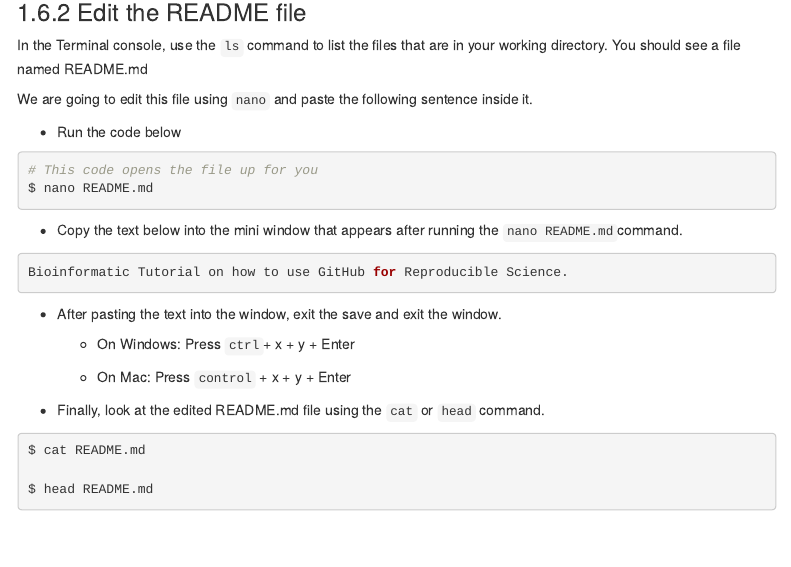
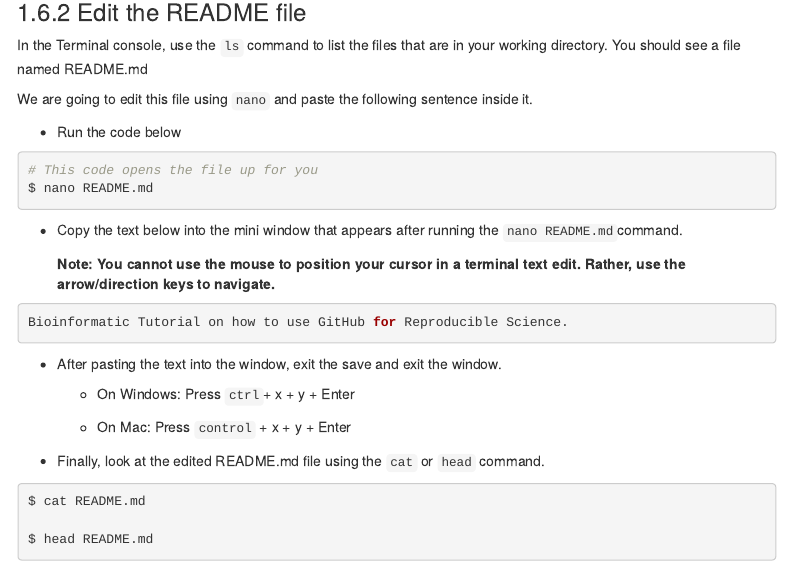
Before and after one commit to AdeArogundade/EEB_603_Tutorial_Fall2023, an R Markdown document (index.Rmd): the page in a window 1100 px wide, from 5540 px down. Rendered offline with R 4.5, knitr and Pandoc, with nearby package versions; menus at the side of the page are left out.

Commit message:
Updates on Nov. 24th, 2023

````diff
--- a/index.Rmd
+++ b/index.Rmd
@@ -420,6 +420,8 @@ $ nano README.md
 
 * Copy the text below into the mini window that appears after running the `nano README.md`command.
 
+  **Note: You cannot use the mouse to position your cursor in a terminal text edit. Rather, use the arrow/direction keys to navigate.**
+
 ```{r, eval=FALSE}
 
 Bioinformatic Tutorial on how to use GitHub for Reproducible Science.
````
Also changed, not shown: index.html.
